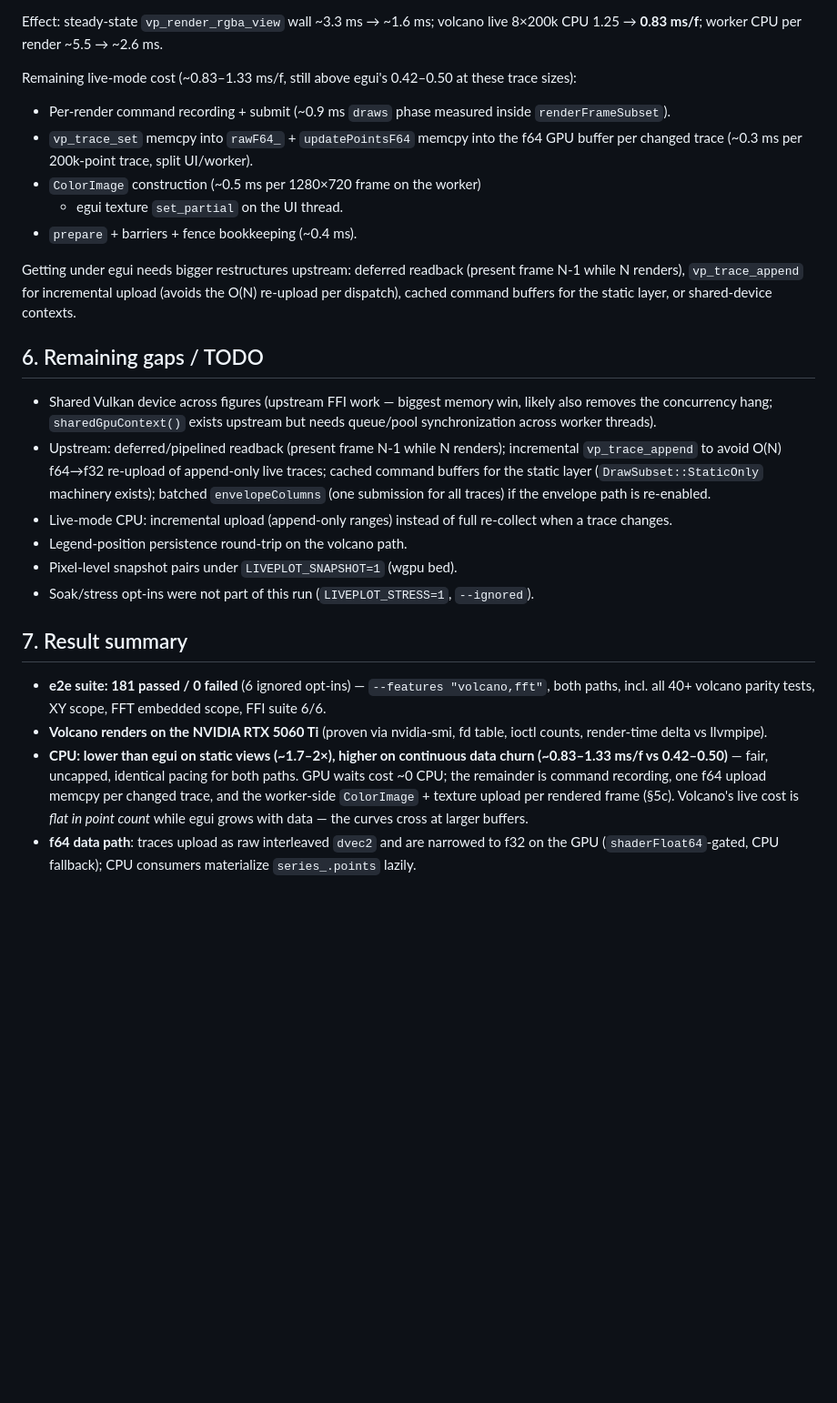
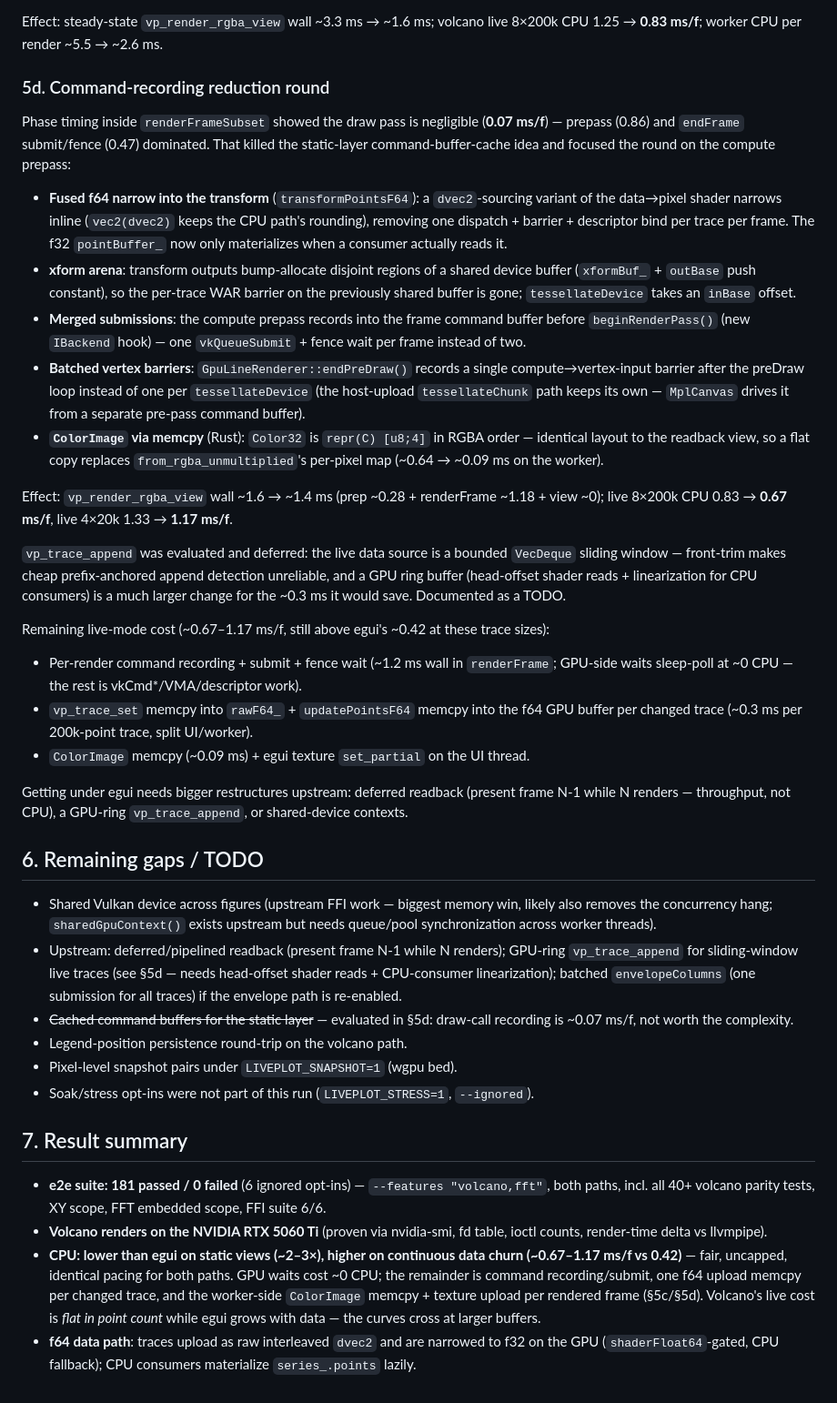
Before and after one commit to ulikoehler/liveplot-rs, a Markdown page: docs/e2e-volcano-comparison.md, the part around one of its changes. Shown at 91% size. Rendered like a GitHub page; blank space fills up the shorter version.

Commit message:
Update volcano comparison: barrier batching + ColorImage memcpy results
live 8x200k 0.83 -> 0.67 ms/f, live 4x20k 1.33 -> 1.17 ms/f after the
command-recording round (fused f64 transform, xform arena, merged
submission, batched vertex barriers, memcpy ColorImage). Documents the
P0 phase split that killed static-layer caching, and why
vp_trace_append was deferred (sliding-window source needs a GPU ring).

Generated with [Devin](https://devin.ai)

Co-Authored-By: Devin <158243242+devin-ai-integration[bot]@users.noreply.github.com>

```diff
--- a/docs/e2e-volcano-comparison.md
+++ b/docs/e2e-volcano-comparison.md
@@ -294,22 +297,61 @@ Effect: steady-state `vp_render_rgba_view` wall ~3.3 ms → ~1.6 ms;
 volcano live 8×200k CPU 1.25 → **0.83 ms/f**; worker CPU per render
 ~5.5 → ~2.6 ms.
 
-Remaining live-mode cost (~0.83–1.33 ms/f, still above egui's
-0.42–0.50 at these trace sizes):
+### 5d. Command-recording reduction round
 
-- Per-render command recording + submit (~0.9 ms `draws` phase
-  measured inside `renderFrameSubset`).
+Phase timing inside `renderFrameSubset` showed the draw pass is
+negligible (**0.07 ms/f**) — prepass (0.86) and `endFrame`
+submit/fence (0.47) dominated. That killed the static-layer
+command-buffer-cache idea and focused the round on the compute prepass:
+
+- **Fused f64 narrow into the transform** (`transformPointsF64`): a
+  `dvec2`-sourcing variant of the data→pixel shader narrows inline
+  (`vec2(dvec2)` keeps the CPU path's rounding), removing one
+  dispatch + barrier + descriptor bind per trace per frame. The f32
+  `pointBuffer_` now only materializes when a consumer actually reads
+  it.
+- **xform arena**: transform outputs bump-allocate disjoint regions of
+  a shared device buffer (`xformBuf_` + `outBase` push constant), so
+  the per-trace WAR barrier on the previously shared buffer is gone;
+  `tessellateDevice` takes an `inBase` offset.
+- **Merged submissions**: the compute prepass records into the frame
+  command buffer before `beginRenderPass()` (new `IBackend` hook) —
+  one `vkQueueSubmit` + fence wait per frame instead of two.
+- **Batched vertex barriers**: `GpuLineRenderer::endPreDraw()` records
+  a single compute→vertex-input barrier after the preDraw loop instead
+  of one per `tessellateDevice` (the host-upload `tessellateChunk`
+  path keeps its own — `MplCanvas` drives it from a separate pre-pass
+  command buffer).
+- **`ColorImage` via memcpy** (Rust): `Color32` is `repr(C) [u8;4]` in
+  RGBA order — identical layout to the readback view, so a flat copy
+  replaces `from_rgba_unmultiplied`'s per-pixel map (~0.64 → ~0.09 ms
+  on the worker).
+
+Effect: `vp_render_rgba_view` wall ~1.6 → ~1.4 ms
+(prep ~0.28 + renderFrame ~1.18 + view ~0); live 8×200k CPU 0.83 →
+**0.67 ms/f**, live 4×20k 1.33 → **1.17 ms/f**.
+
+`vp_trace_append` was evaluated and deferred: the live data source is
+a bounded `VecDeque` sliding window — front-trim makes cheap
+prefix-anchored append detection unreliable, and a GPU ring buffer
+(head-offset shader reads + linearization for CPU consumers) is a much
+larger change for the ~0.3 ms it would save. Documented as a TODO.
+
+Remaining live-mode cost (~0.67–1.17 ms/f, still above egui's ~0.42
+at these trace sizes):
+
+- Per-render command recording + submit + fence wait (~1.2 ms wall in
+  `renderFrame`; GPU-side waits sleep-poll at ~0 CPU — the rest is
+  vkCmd*/VMA/descriptor work).
 - `vp_trace_set` memcpy into `rawF64_` + `updatePointsF64` memcpy into
   the f64 GPU buffer per changed trace (~0.3 ms per 200k-point trace,
   split UI/worker).
-- `ColorImage` construction (~0.5 ms per 1280×720 frame on the worker)
-  + egui texture `set_partial` on the UI thread.
-- `prepare` + barriers + fence bookkeeping (~0.4 ms).
+- `ColorImage` memcpy (~0.09 ms) + egui texture `set_partial` on the
+  UI thread.
 
 Getting under egui needs bigger restructures upstream: deferred
-readback (present frame N-1 while N renders), `vp_trace_append` for
-incremental upload (avoids the O(N) re-upload per dispatch), cached
-command buffers for the static layer, or shared-device contexts.
+readback (present frame N-1 while N renders — throughput, not CPU),
+a GPU-ring `vp_trace_append`, or shared-device contexts.
 
 ## 6. Remaining gaps / TODO
 
@@ -318,13 +360,12 @@ command buffers for the static layer, or shared-device contexts.
   `sharedGpuContext()` exists upstream but needs queue/pool
   synchronization across worker threads).
 - Upstream: deferred/pipelined readback (present frame N-1 while N
-  renders); incremental `vp_trace_append` to avoid O(N) f64→f32
-  re-upload of append-only live traces; cached command buffers for
-  the static layer (`DrawSubset::StaticOnly` machinery exists);
-  batched `envelopeColumns` (one submission for all traces) if the
-  envelope path is re-enabled.
-- Live-mode CPU: incremental upload (append-only ranges) instead of
-  full re-collect when a trace changes.
+  renders); GPU-ring `vp_trace_append` for sliding-window live traces
+  (see §5d — needs head-offset shader reads + CPU-consumer
+  linearization); batched `envelopeColumns` (one submission for all
+  traces) if the envelope path is re-enabled.
+- ~~Cached command buffers for the static layer~~ — evaluated in §5d:
+  draw-call recording is ~0.07 ms/f, not worth the complexity.
 - Legend-position persistence round-trip on the volcano path.
 - Pixel-level snapshot pairs under `LIVEPLOT_SNAPSHOT=1` (wgpu bed).
 - Soak/stress opt-ins were not part of this run
@@ -337,14 +378,14 @@ command buffers for the static layer, or shared-device contexts.
   tests, XY scope, FFT embedded scope, FFI suite 6/6.
 - **Volcano renders on the NVIDIA RTX 5060 Ti** (proven via nvidia-smi,
   fd table, ioctl counts, render-time delta vs llvmpipe).
-- **CPU: lower than egui on static views (~1.7–2×), higher on
-  continuous data churn (~0.83–1.33 ms/f vs 0.42–0.50)** — fair,
+- **CPU: lower than egui on static views (~2–3×), higher on
+  continuous data churn (~0.67–1.17 ms/f vs 0.42)** — fair,
   uncapped, identical pacing for both paths. GPU waits cost ~0 CPU;
-  the remainder is command recording, one f64 upload memcpy per
-  changed trace, and the worker-side `ColorImage` + texture upload
-  per rendered frame (§5c). Volcano's live cost is *flat in point
-  count* while egui grows with data — the curves cross at larger
-  buffers.
+  the remainder is command recording/submit, one f64 upload memcpy
+  per changed trace, and the worker-side `ColorImage` memcpy +
+  texture upload per rendered frame (§5c/§5d). Volcano's live cost
+  is *flat in point count* while egui grows with data — the curves
+  cross at larger buffers.
 - **f64 data path**: traces upload as raw interleaved `dvec2` and are
   narrowed to f32 on the GPU (`shaderFloat64`-gated, CPU fallback);
   CPU consumers materialize `series_.points` lazily.
```
Also changed, not shown: other parts of docs/e2e-volcano-comparison.md (+18 -15 lines).
